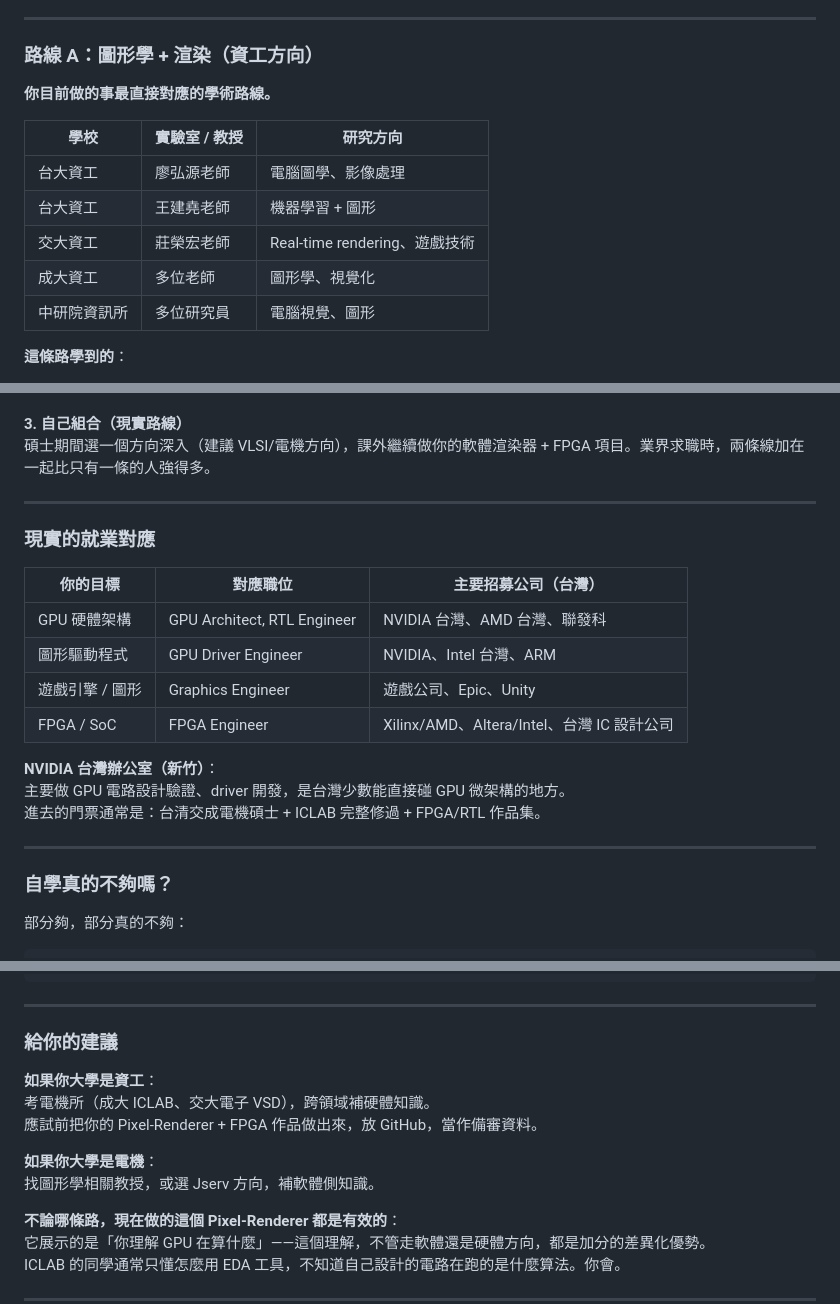
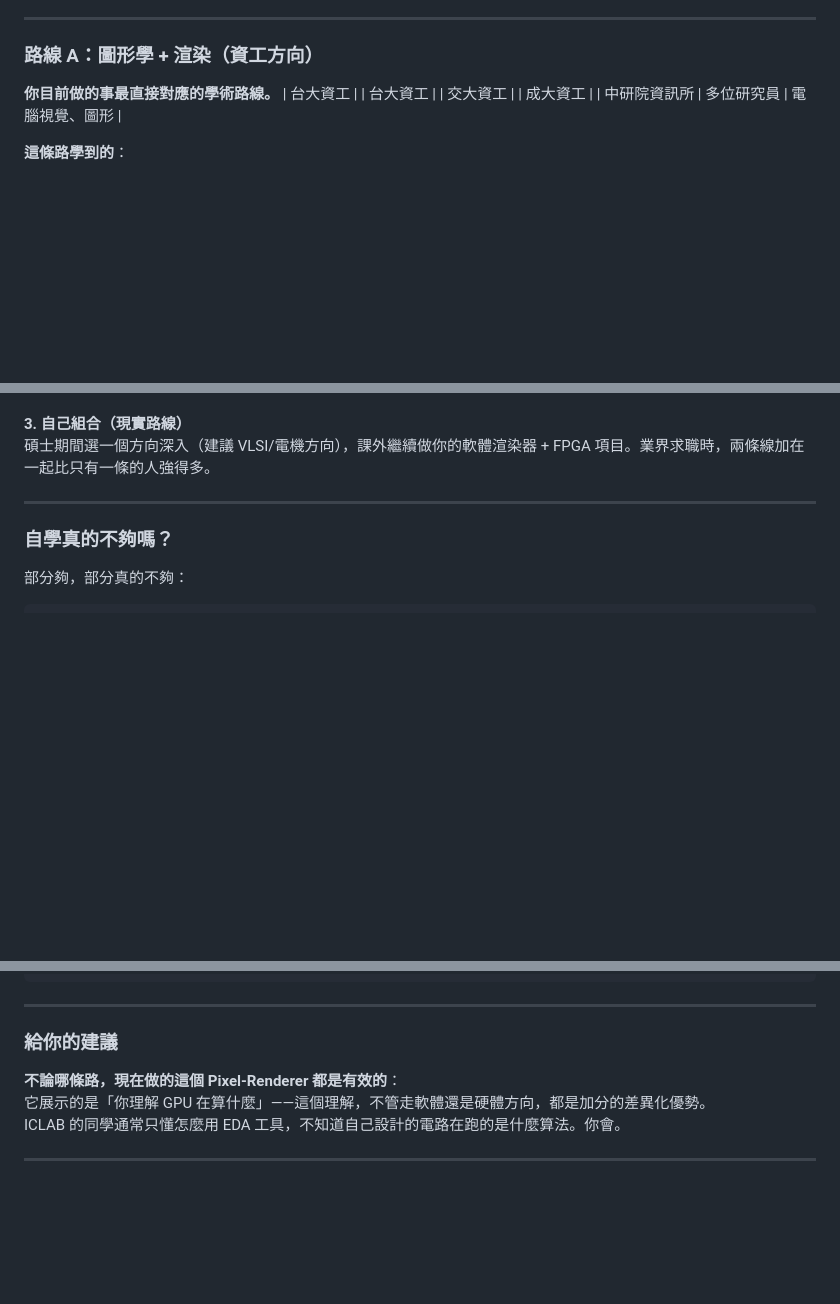
Before and after one commit to beadx6ggwp/Pixel-Renderer, a Markdown page: docs/notes/2026-04-07-Hardware.md, 3 parts joined by grey strips. GitHub-like rendering; blank space fills up the shorter version.

Commit message:
Update Hardware.md by removing sections

```diff
--- a/docs/notes/2026-04-07-Hardware.md
+++ b/docs/notes/2026-04-07-Hardware.md
@@ -1477,13 +1477,10 @@ VLSI / ASIC / 流片      → 電機系 (EE) + 專門實驗室
 ### 路線 A：圖形學 + 渲染（資工方向）
 
 **你目前做的事最直接對應的學術路線。**
-
-| 學校 | 實驗室 / 教授 | 研究方向 |
-|---|---|---|
-| 台大資工 | 廖弘源老師 | 電腦圖學、影像處理 |
-| 台大資工 | 王建堯老師 | 機器學習 + 圖形 |
-| 交大資工 | 莊榮宏老師 | Real-time rendering、遊戲技術 |
-| 成大資工 | 多位老師 | 圖形學、視覺化 |
+| 台大資工 |
+| 台大資工 |
+| 交大資工 |
+| 成大資工 |
 | 中研院資訊所 | 多位研究員 | 電腦視覺、圖形 |
 
 **這條路學到的**：
@@ -1553,21 +1548,6 @@ Final:     自訂 ASIC             （你自己的 GPU 核心）
 
 **3. 自己組合（現實路線）**
 碩士期間選一個方向深入（建議 VLSI/電機方向），課外繼續做你的軟體渲染器 + FPGA 項目。業界求職時，兩條線加在一起比只有一條的人強得多。
-
----
-
-### 現實的就業對應
-
-| 你的目標 | 對應職位 | 主要招募公司（台灣） |
-|---|---|---|
-| GPU 硬體架構 | GPU Architect, RTL Engineer | NVIDIA 台灣、AMD 台灣、聯發科 |
-| 圖形驅動程式 | GPU Driver Engineer | NVIDIA、Intel 台灣、ARM |
-| 遊戲引擎 / 圖形 | Graphics Engineer | 遊戲公司、Epic、Unity |
-| FPGA / SoC | FPGA Engineer | Xilinx/AMD、Altera/Intel、台灣 IC 設計公司 |
-
-**NVIDIA 台灣辦公室（新竹）**：
-主要做 GPU 電路設計驗證、driver 開發，是台灣少數能直接碰 GPU 微架構的地方。
-進去的門票通常是：台清交成電機碩士 + ICLAB 完整修過 + FPGA/RTL 作品集。
 
 ---
 
@@ -1595,13 +1575,6 @@ Final:     自訂 ASIC             （你自己的 GPU 核心）
 
 ### 給你的建議
 
-**如果你大學是資工**：
-考電機所（成大 ICLAB、交大電子 VSD），跨領域補硬體知識。
-應試前把你的 Pixel-Renderer + FPGA 作品做出來，放 GitHub，當作備審資料。
-
-**如果你大學是電機**：
-找圖形學相關教授，或選 Jserv 方向，補軟體側知識。
-
 **不論哪條路，現在做的這個 Pixel-Renderer 都是有效的**：
 它展示的是「你理解 GPU 在算什麼」——這個理解，不管走軟體還是硬體方向，都是加分的差異化優勢。
 ICLAB 的同學通常只懂怎麼用 EDA 工具，不知道自己設計的電路在跑的是什麼算法。你會。
```
Also changed, not shown: other parts of docs/notes/2026-04-07-Hardware.md (+0 -2 lines).
